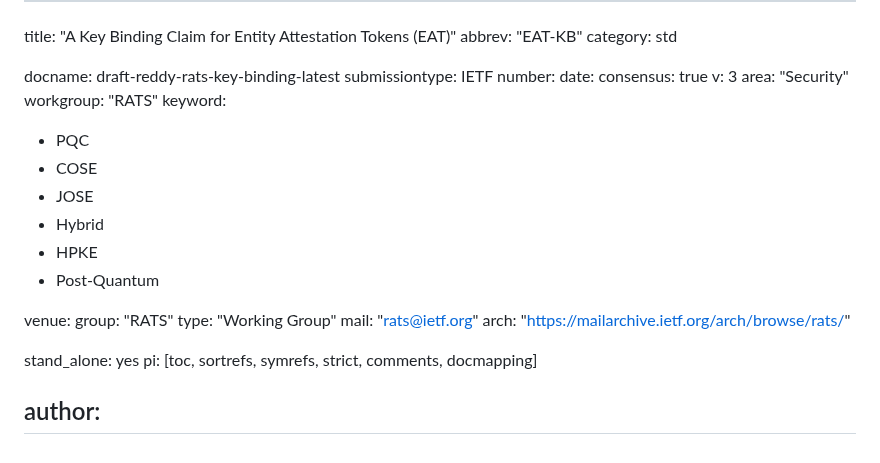
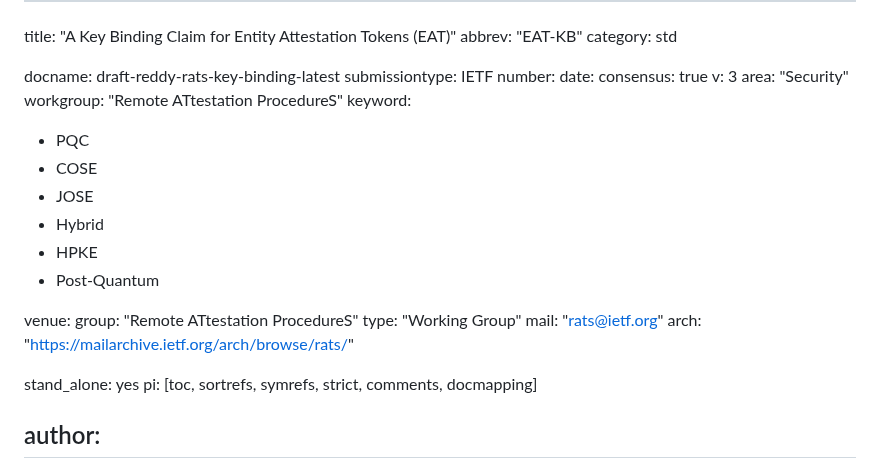
Before and after one commit to tireddy2/draft-reddy-rats-key-binding, a Markdown page: draft-reddy-rats-key-binding.md, the part around the change. GitHub-like rendering.

Commit message:
Automatic update of venue information

```diff
--- a/draft-reddy-rats-key-binding.md
+++ b/draft-reddy-rats-key-binding.md
@@ -10,7 +10,7 @@ date:
 consensus: true
 v: 3
 area: "Security"
-workgroup: "RATS"
+workgroup: "Remote ATtestation ProcedureS"
 keyword:
  - PQC
  - COSE
@@ -21,7 +21,7 @@ keyword:
 
 
 venue:
-  group: "RATS"
+  group: "Remote ATtestation ProcedureS"
   type: "Working Group"
   mail: "rats@ietf.org"
   arch: "https://mailarchive.ietf.org/arch/browse/rats/"
```
